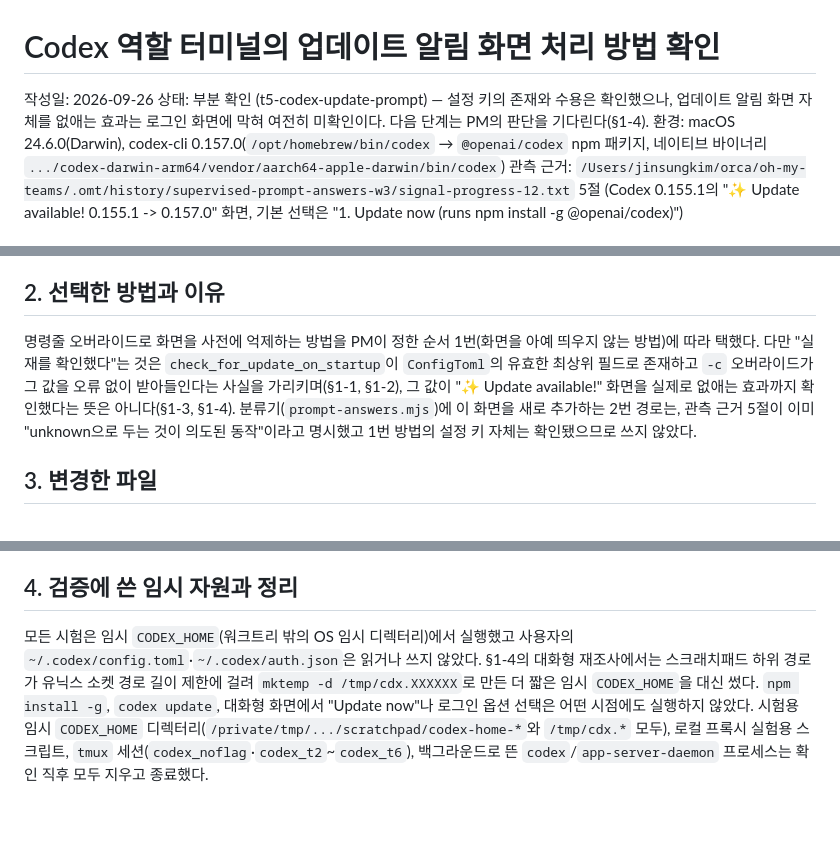
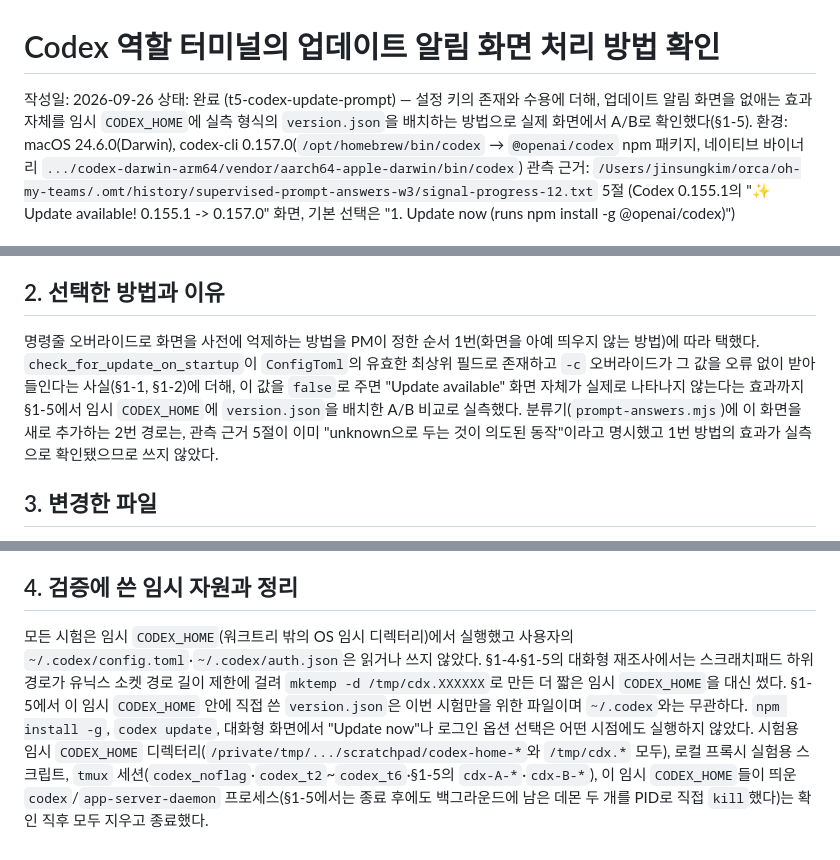
Before and after one commit to inho-team/oh-my-teams, a Markdown page: docs/plan/codex-update-check.md, 3 parts joined by grey strips. Rendered like a GitHub page; blank space fills up the shorter version.

```diff
--- a/docs/plan/codex-update-check.md
+++ b/docs/plan/codex-update-check.md
@@ -1,7 +1,7 @@
 # Codex 역할 터미널의 업데이트 알림 화면 처리 방법 확인
 
 작성일: 2026-09-26
-상태: 부분 확인 (t5-codex-update-prompt) — 설정 키의 존재와 수용은 확인했으나, 업데이트 알림 화면 자체를 없애는 효과는 로그인 화면에 막혀 여전히 미확인이다. 다음 단계는 PM의 판단을 기다린다(§1-4).
+상태: 완료 (t5-codex-update-prompt) — 설정 키의 존재와 수용에 더해, 업데이트 알림 화면을 없애는 효과 자체를 임시 `CODEX_HOME`에 실측 형식의 `version.json`을 배치하는 방법으로 실제 화면에서 A/B로 확인했다(§1-5).
 환경: macOS 24.6.0(Darwin), codex-cli 0.157.0(`/opt/homebrew/bin/codex` → `@openai/codex` npm 패키지, 네이티브 바이너리 `.../codex-darwin-arm64/vendor/aarch64-apple-darwin/bin/codex`)
 관측 근거: `/Users/jinsungkim/orca/oh-my-teams/.omt/history/supervised-prompt-answers-w3/signal-progress-12.txt` 5절 (Codex 0.155.1의 "✨ Update available! 0.155.1 -> 0.157.0" 화면, 기본 선택은 "1. Update now (runs npm install -g @openai/codex)")
 
@@ -95,6 +153,6 @@ $ tmux new-session -d -s codex_t6 -x 220 -y 50 "env CODEX_HOME=/tmp/cdx.3EY5tb c
 ## 2. 선택한 방법과 이유
 
-명령줄 오버라이드로 화면을 사전에 억제하는 방법을 PM이 정한 순서 1번(화면을 아예 띄우지 않는 방법)에 따라 택했다. 다만 "실재를 확인했다"는 것은 `check_for_update_on_startup`이 `ConfigToml`의 유효한 최상위 필드로 존재하고 `-c` 오버라이드가 그 값을 오류 없이 받아들인다는 사실을 가리키며(§1-1, §1-2), 그 값이 "✨ Update available!" 화면을 실제로 없애는 효과까지 확인했다는 뜻은 아니다(§1-3, §1-4). 분류기(`prompt-answers.mjs`)에 이 화면을 새로 추가하는 2번 경로는, 관측 근거 5절이 이미 "unknown으로 두는 것이 의도된 동작"이라고 명시했고 1번 방법의 설정 키 자체는 확인됐으므로 쓰지 않았다.
+명령줄 오버라이드로 화면을 사전에 억제하는 방법을 PM이 정한 순서 1번(화면을 아예 띄우지 않는 방법)에 따라 택했다. `check_for_update_on_startup`이 `ConfigToml`의 유효한 최상위 필드로 존재하고 `-c` 오버라이드가 그 값을 오류 없이 받아들인다는 사실(§1-1, §1-2)에 더해, 이 값을 `false`로 주면 "Update available" 화면 자체가 실제로 나타나지 않는다는 효과까지 §1-5에서 임시 `CODEX_HOME`에 `version.json`을 배치한 A/B 비교로 실측했다. 분류기(`prompt-answers.mjs`)에 이 화면을 새로 추가하는 2번 경로는, 관측 근거 5절이 이미 "unknown으로 두는 것이 의도된 동작"이라고 명시했고 1번 방법의 효과가 실측으로 확인됐으므로 쓰지 않았다.
 
 ## 3. 변경한 파일
 
@@ -106,4 +164,4 @@ $ tmux new-session -d -s codex_t6 -x 220 -y 50 "env CODEX_HOME=/tmp/cdx.3EY5tb c
 
 ## 4. 검증에 쓴 임시 자원과 정리
 
-모든 시험은 임시 `CODEX_HOME`(워크트리 밖의 OS 임시 디렉터리)에서 실행했고 사용자의 `~/.codex/config.toml`·`~/.codex/auth.json`은 읽거나 쓰지 않았다. §1-4의 대화형 재조사에서는 스크래치패드 하위 경로가 유닉스 소켓 경로 길이 제한에 걸려 `mktemp -d /tmp/cdx.XXXXXX`로 만든 더 짧은 임시 `CODEX_HOME`을 대신 썼다. `npm install -g`, `codex update`, 대화형 화면에서 "Update now"나 로그인 옵션 선택은 어떤 시점에도 실행하지 않았다. 시험용 임시 `CODEX_HOME` 디렉터리(`/private/tmp/.../scratchpad/codex-home-*`와 `/tmp/cdx.*` 모두), 로컬 프록시 실험용 스크립트, `tmux` 세션(`codex_noflag`·`codex_t2`~`codex_t6`), 백그라운드로 뜬 `codex`/`app-server-daemon` 프로세스는 확인 직후 모두 지우고 종료했다.
+모든 시험은 임시 `CODEX_HOME`(워크트리 밖의 OS 임시 디렉터리)에서 실행했고 사용자의 `~/.codex/config.toml`·`~/.codex/auth.json`은 읽거나 쓰지 않았다. §1-4·§1-5의 대화형 재조사에서는 스크래치패드 하위 경로가 유닉스 소켓 경로 길이 제한에 걸려 `mktemp -d /tmp/cdx.XXXXXX`로 만든 더 짧은 임시 `CODEX_HOME`을 대신 썼다. §1-5에서 이 임시 `CODEX_HOME` 안에 직접 쓴 `version.json`은 이번 시험만을 위한 파일이며 `~/.codex`와는 무관하다. `npm install -g`, `codex update`, 대화형 화면에서 "Update now"나 로그인 옵션 선택은 어떤 시점에도 실행하지 않았다. 시험용 임시 `CODEX_HOME` 디렉터리(`/private/tmp/.../scratchpad/codex-home-*`와 `/tmp/cdx.*` 모두), 로컬 프록시 실험용 스크립트, `tmux` 세션(`codex_noflag`·`codex_t2`~`codex_t6`·§1-5의 `cdx-A-*`·`cdx-B-*`), 이 임시 `CODEX_HOME`들이 띄운 `codex`/`app-server-daemon` 프로세스(§1-5에서는 종료 후에도 백그라운드에 남은 데몬 두 개를 PID로 직접 `kill`했다)는 확인 직후 모두 지우고 종료했다.
```
Also changed, not shown: other parts of docs/plan/codex-update-check.md (+58 -0 lines).
